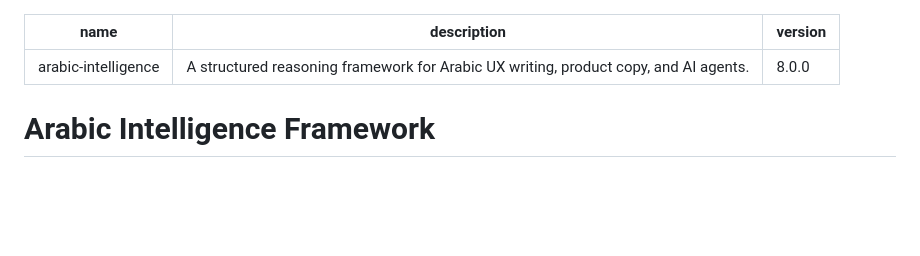
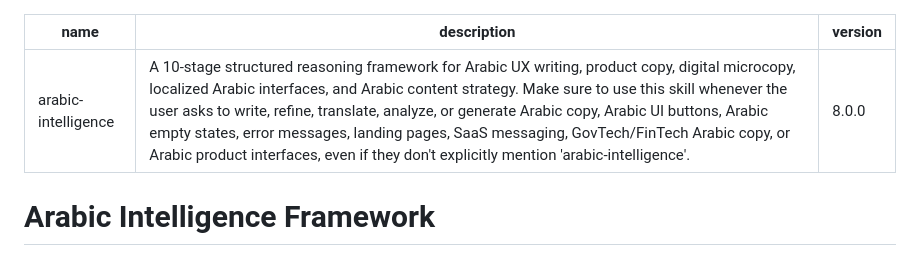
Before and after one commit to theonlym7md/arabic-ai-skills, a Markdown page: skills/arabic-intelligence/SKILL.md, the part around the change. Drawn GitHub-style; blank space fills up the shorter version.

Commit message:
perf(triggering): Optimize SKILL.md description for high-accuracy automatic triggering

```diff
--- a/skills/arabic-intelligence/SKILL.md
+++ b/skills/arabic-intelligence/SKILL.md
@@ -1,6 +1,6 @@
 ---
 name: arabic-intelligence
-description: "A structured reasoning framework for Arabic UX writing, product copy, and AI agents."
+description: "A 10-stage structured reasoning framework for Arabic UX writing, product copy, digital microcopy, localized Arabic interfaces, and Arabic content strategy. Make sure to use this skill whenever the user asks to write, refine, translate, analyze, or generate Arabic copy, Arabic UI buttons, Arabic empty states, error messages, landing pages, SaaS messaging, GovTech/FinTech Arabic copy, or Arabic product interfaces, even if they don't explicitly mention 'arabic-intelligence'."
 version: 8.0.0
 ---
 
```
